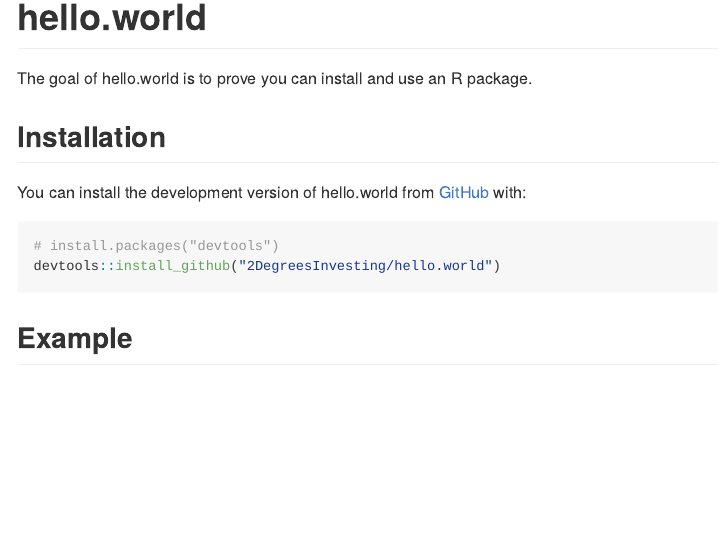
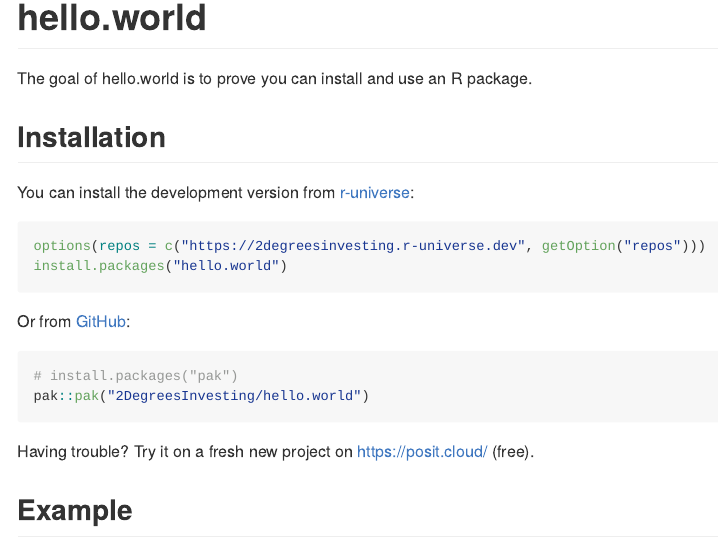
Before and after one commit to 2DegreesInvesting/tiltRequirements, an R Markdown document (README.Rmd): the page in a window 1100 px wide, from its top. The pictures show the output file README.md that the author committed with the source, drawn offline in the style of GitHub; badge pictures from the web are left out.

Commit message:
The installation instructions now include r-universe

````diff
--- a/README.Rmd
+++ b/README.Rmd
@@ -23,12 +23,23 @@
 
 ## Installation
 
-You can install the development version of hello.world from [GitHub](https://github.com/) with:
+You can install the development version from
+[r-universe](https://r-universe.dev/):
 
 ``` r
-# install.packages("devtools")
-devtools::install_github("2DegreesInvesting/hello.world")
+options(repos = c("https://2degreesinvesting.r-universe.dev", getOption("repos")))
+install.packages("hello.world")
 ```
+
+Or from [GitHub](https://github.com/):
+
+``` r
+# install.packages("pak")
+pak::pak("2DegreesInvesting/hello.world")
+```
+
+Having trouble? Try it on a fresh new project on <https://posit.cloud/>
+(free).
 
 ## Example
 
````
Also changed, not shown: README.md.
